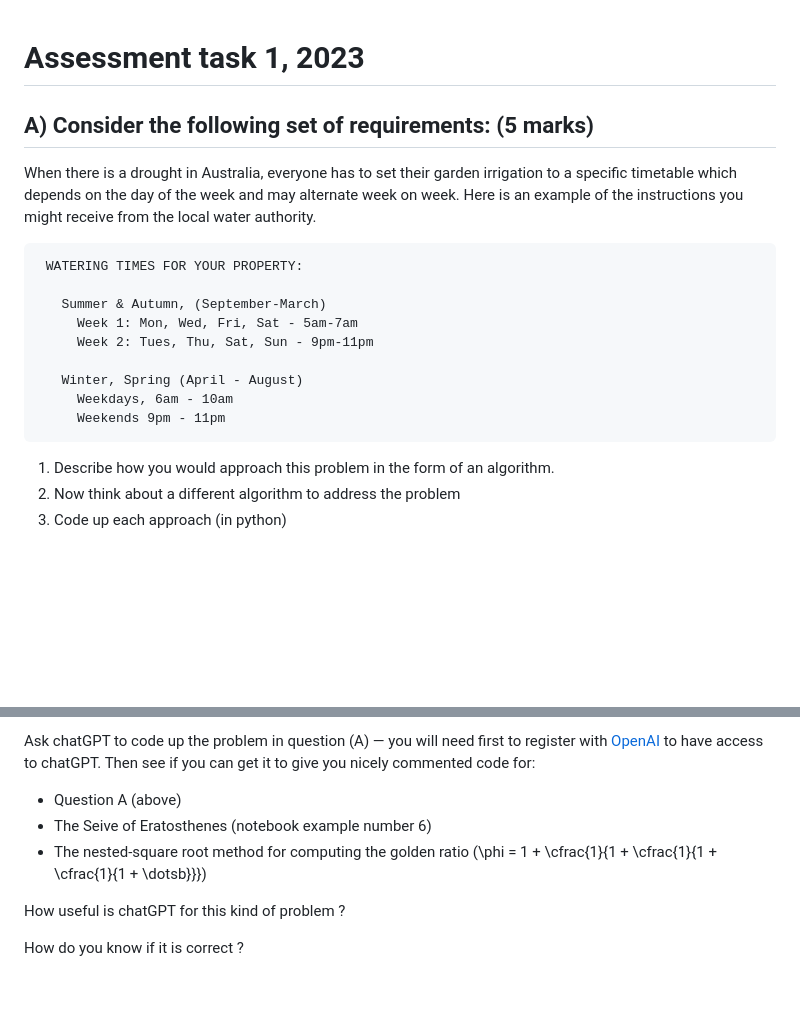
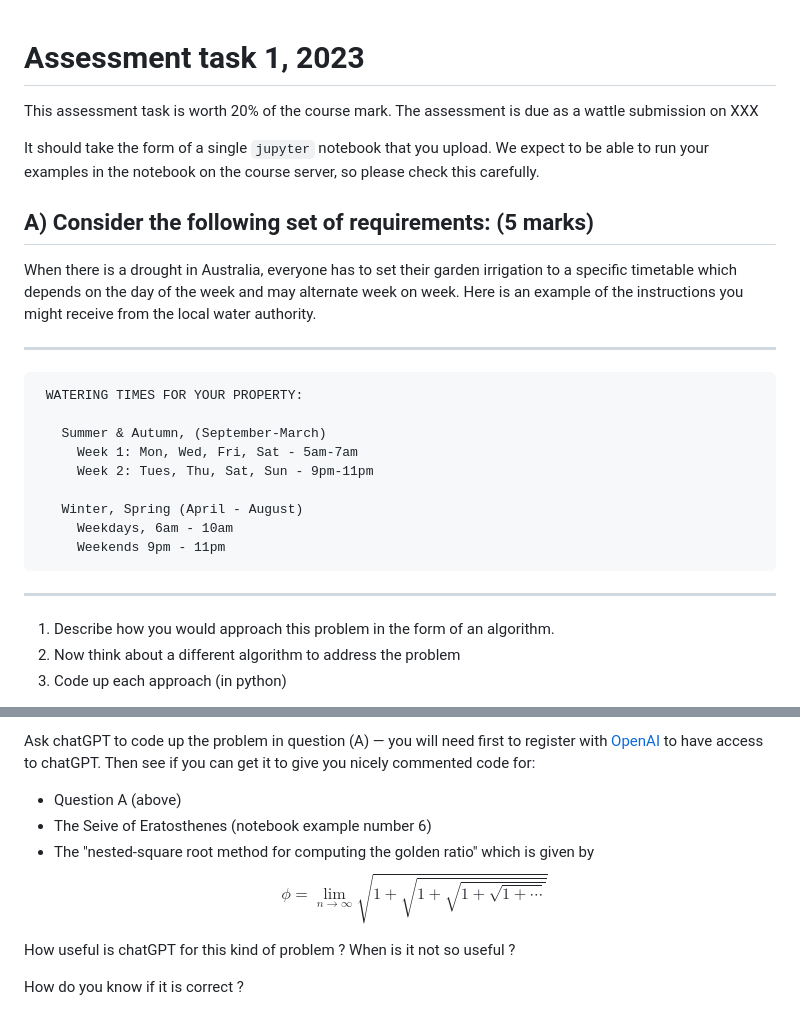
Before and after one commit to ANU-RSES-Education/EMSC-4033-2023, a Markdown page: Assessment/Assessment1.md, 2 parts joined by grey strips. Rendered like a GitHub page; blank space fills up the shorter version.

Commit message:
Update Assessment1.md
Instructions

```diff
--- a/Assessment/Assessment1.md
+++ b/Assessment/Assessment1.md
@@ -1,8 +1,14 @@
 # Assessment task 1, 2023
+
+This assessment task is worth 20% of the course mark. The assessment is due as a wattle submission on XXX
+
+It should take the form of a single `jupyter` notebook that you upload. We expect to be able to run your examples in the notebook on the course server, so please check this carefully.
 
 ## A) Consider the following set of requirements: (5 marks)
 
 When there is a drought in Australia, everyone has to set their garden irrigation to a specific timetable which depends on the day of the week and may alternate week on week. Here is an example of the instructions you might receive from the local water authority.
+
+---
 
      WATERING TIMES FOR YOUR PROPERTY:
 
@@ -13,6 +19,8 @@ When there is a drought in Australia, everyone has to set their garden irrigatio
        Winter, Spring (April - August)
          Weekdays, 6am - 10am
          Weekends 9pm - 11pm
+
+ ---
 
 1) Describe how you would approach this problem in the form of an algorithm.
 2) Now think about a different algorithm to address the problem
@@ -44,9 +52,11 @@ Ask chatGPT to code up the problem in question (A) — you will need first to re
 
   - Question A (above)
   - The Seive of Eratosthenes (notebook example number 6)
-  - The nested-square root method for computing the golden ratio (\phi = 1 + \cfrac{1}{1 + \cfrac{1}{1 + \cfrac{1}{1 + \dotsb}}})
+  - The "nested-square root method for computing the golden ratio" which is given by
+    $$\phi = \lim_{n\rightarrow\infty} \sqrt{1 + \sqrt{1 + \sqrt{1+ \sqrt{ 1 + \cdots}}}} $$
 
-How useful is chatGPT for this kind of problem ?
+
+How useful is chatGPT for this kind of problem ? When is it not so useful ?
 
 How do you know if it is correct ?
 
```
